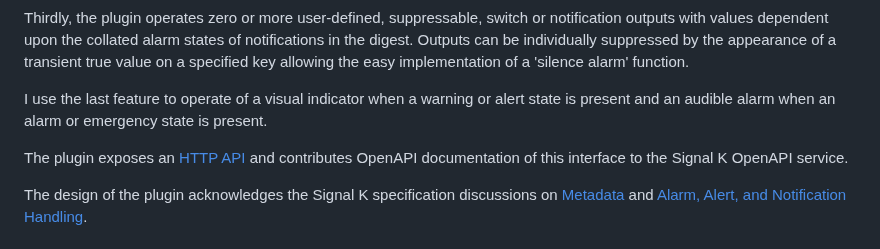
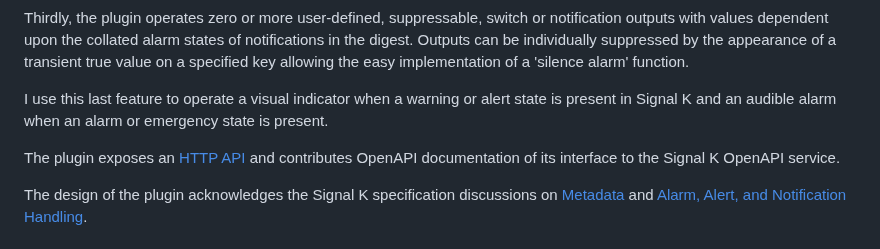
Before and after one commit to pdjr-signalk/pdjr-skplugin-alarm-manager, a Markdown page: README.md, the part around the change. GitHub-like rendering.

```diff
--- a/README.md
+++ b/README.md
@@ -28,13 +28,13 @@ Outputs can be individually suppressed by the appearance of a transient
 true value on a specified key allowing the easy implementation of a
 'silence alarm' function.
 
-I use the last feature to operate of a visual indicator when a warning
-or alert state is present and an audible alarm when an alarm or emergency
-state is present.
+I use this last feature to operate a visual indicator when a warning
+or alert state is present in Signal K and an audible alarm when an alarm
+or emergency state is present.
 
 The plugin exposes an
 [HTTP API](https://pdjr-signalk.github.io/pdjr-skplugin-alarm-manager/)
-and contributes OpenAPI documentation of this interface to the Signal
+and contributes OpenAPI documentation of its interface to the Signal
 K OpenAPI service.
 
 The design of the plugin acknowledges the Signal K specification
```
